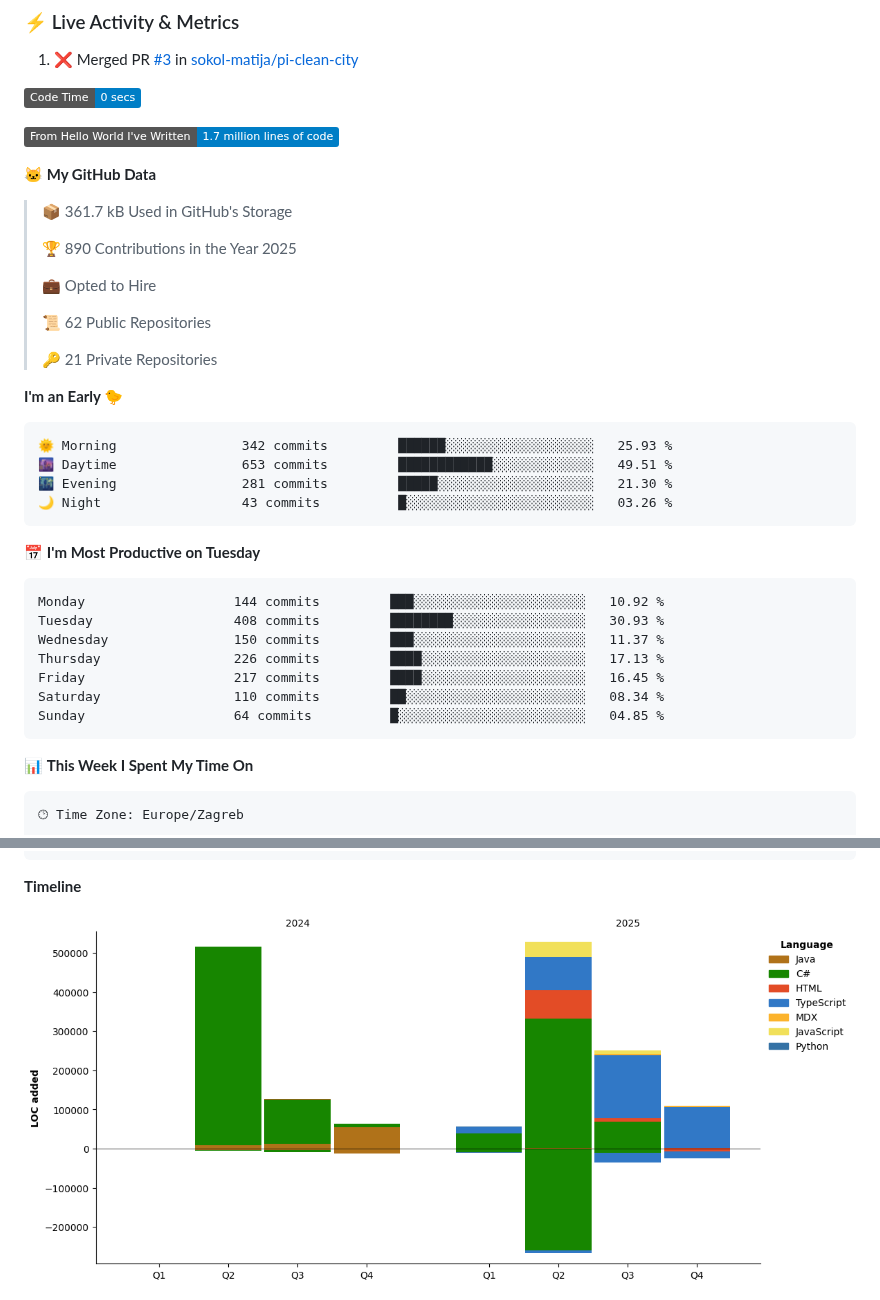
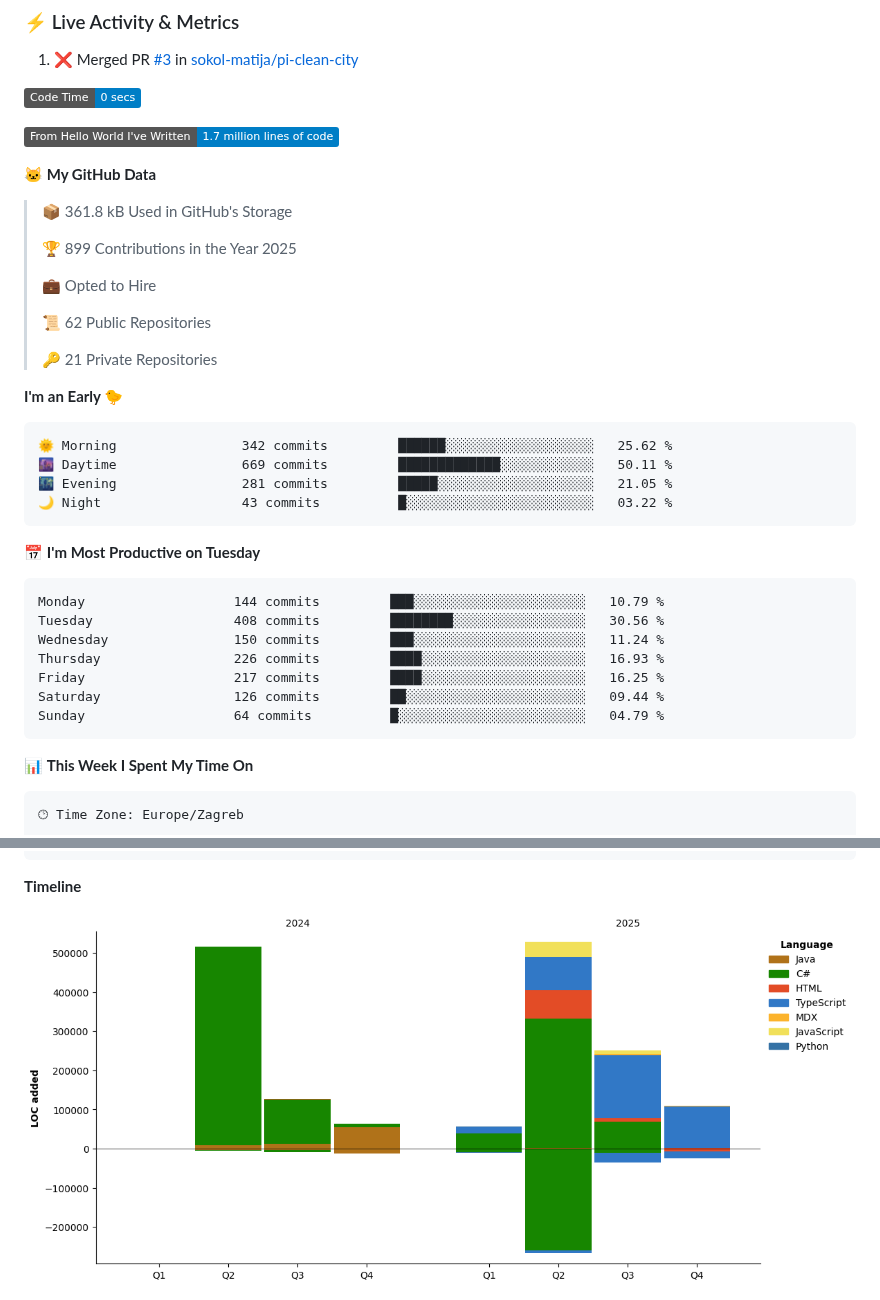
Before and after one commit to sokol-matija/sokol-matija, a Markdown page: README.md, 2 parts joined by grey strips. Drawn GitHub-style; pictures changed too: assets/bar_graph.png; badges without logos.

Commit message:
Updated with Dev Metrics

````diff
--- a/README.md
+++ b/README.md
@@ -291,9 +291,9 @@ Java         ████████████           65%
 
 **🐱 My GitHub Data**
 
-> 📦 361.7 kB Used in GitHub's Storage
+> 📦 361.8 kB Used in GitHub's Storage
  >
-> 🏆 890 Contributions in the Year 2025
+> 🏆 899 Contributions in the Year 2025
  >
 > 💼 Opted to Hire
  >
@@ -304,21 +304,21 @@ Java         ████████████           65%
 **I'm an Early 🐤**
 
 ```text
-🌞 Morning                342 commits         ██████░░░░░░░░░░░░░░░░░░░   25.93 %
-🌆 Daytime                653 commits         ████████████░░░░░░░░░░░░░   49.51 %
-🌃 Evening                281 commits         █████░░░░░░░░░░░░░░░░░░░░   21.30 %
-🌙 Night                  43 commits          █░░░░░░░░░░░░░░░░░░░░░░░░   03.26 %
+🌞 Morning                342 commits         ██████░░░░░░░░░░░░░░░░░░░   25.62 %
+🌆 Daytime                669 commits         █████████████░░░░░░░░░░░░   50.11 %
+🌃 Evening                281 commits         █████░░░░░░░░░░░░░░░░░░░░   21.05 %
+🌙 Night                  43 commits          █░░░░░░░░░░░░░░░░░░░░░░░░   03.22 %
 ```
 📅 **I'm Most Productive on Tuesday**
 
 ```text
-Monday                   144 commits         ███░░░░░░░░░░░░░░░░░░░░░░   10.92 %
-Tuesday                  408 commits         ████████░░░░░░░░░░░░░░░░░   30.93 %
-Wednesday                150 commits         ███░░░░░░░░░░░░░░░░░░░░░░   11.37 %
-Thursday                 226 commits         ████░░░░░░░░░░░░░░░░░░░░░   17.13 %
-Friday                   217 commits         ████░░░░░░░░░░░░░░░░░░░░░   16.45 %
-Saturday                 110 commits         ██░░░░░░░░░░░░░░░░░░░░░░░   08.34 %
-Sunday                   64 commits          █░░░░░░░░░░░░░░░░░░░░░░░░   04.85 %
+Monday                   144 commits         ███░░░░░░░░░░░░░░░░░░░░░░   10.79 %
+Tuesday                  408 commits         ████████░░░░░░░░░░░░░░░░░   30.56 %
+Wednesday                150 commits         ███░░░░░░░░░░░░░░░░░░░░░░   11.24 %
+Thursday                 226 commits         ████░░░░░░░░░░░░░░░░░░░░░   16.93 %
+Friday                   217 commits         ████░░░░░░░░░░░░░░░░░░░░░   16.25 %
+Saturday                 126 commits         ██░░░░░░░░░░░░░░░░░░░░░░░   09.44 %
+Sunday                   64 commits          █░░░░░░░░░░░░░░░░░░░░░░░░   04.79 %
 ```
 
 
````
Also changed, not shown: other parts of README.md (+1 -1 lines).
